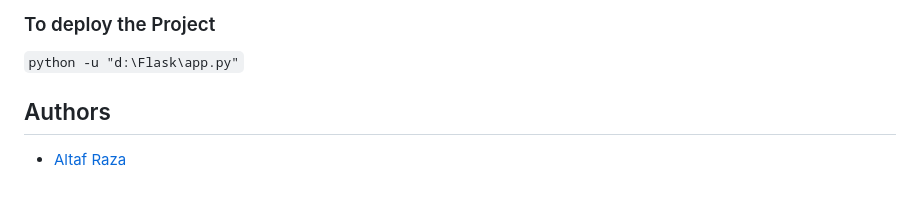
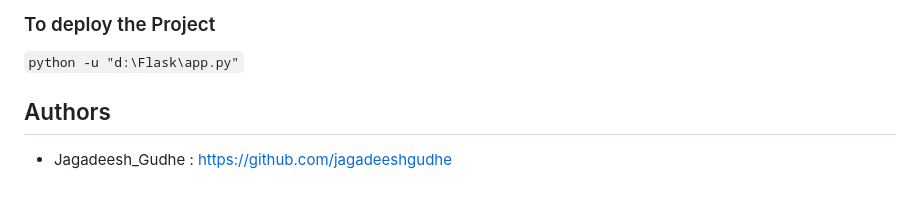
Before and after one commit to jagadeeshgudhe/HIVE_MIND, a Markdown page: README.md, the part around the change. Drawn GitHub-style.

```diff
--- a/README.md
+++ b/README.md
@@ -166,4 +166,4 @@ A dashboard for the admin where the progress of all the users is tracked & analy
 
 ## Authors
 
-* [Altaf Raza](https://github.com/Altaf-10)
+* Jagadeesh_Gudhe : https://github.com/jagadeeshgudhe
```
